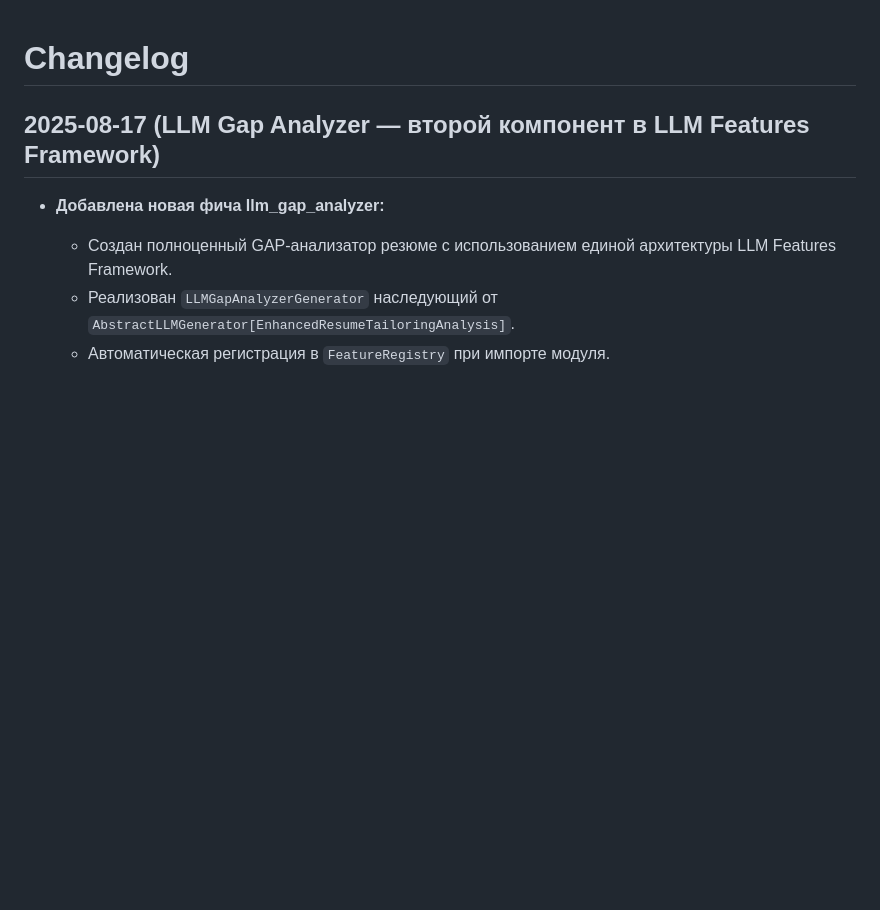
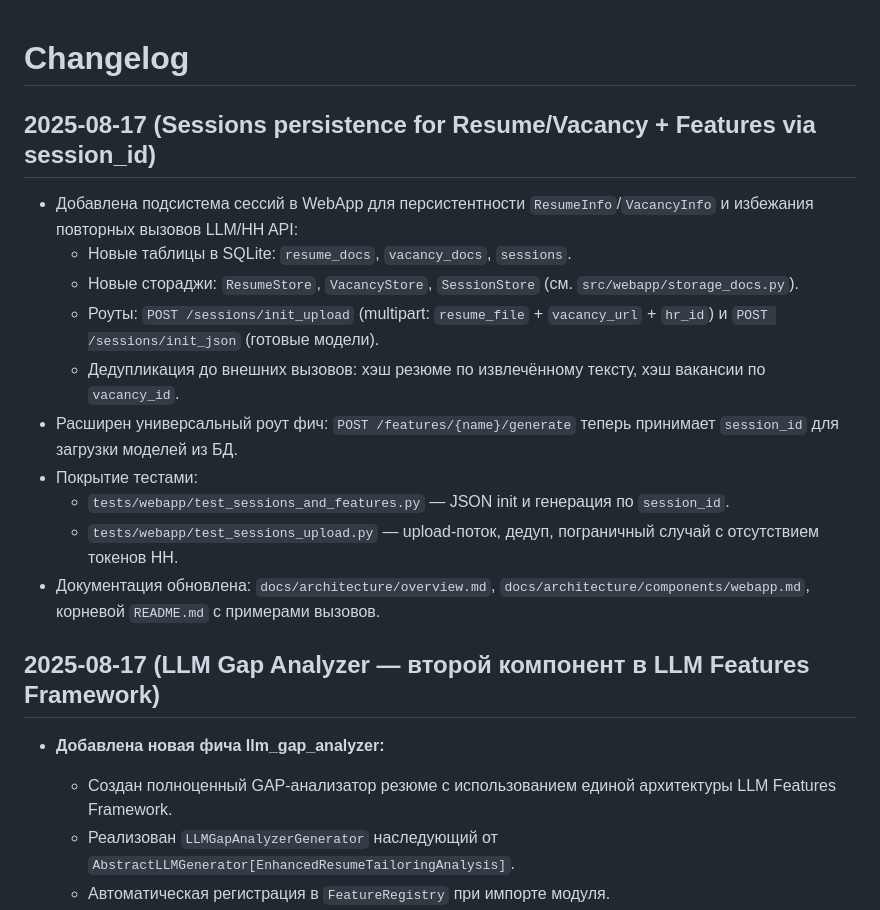
Before and after one commit to Maskedxxx/refactor_gpt_4_mini_hackaton_final, a Markdown page: docs/architecture/changelog.md, the part around the change. Rendered like a GitHub page; blank space fills up the shorter version.

```diff
--- a/docs/architecture/changelog.md
+++ b/docs/architecture/changelog.md
@@ -1,4 +1,17 @@
 # Changelog
+
+## 2025-08-17 (Sessions persistence for Resume/Vacancy + Features via session_id)
+
+- Добавлена подсистема сессий в WebApp для персистентности `ResumeInfo`/`VacancyInfo` и избежания повторных вызовов LLM/HH API:
+  - Новые таблицы в SQLite: `resume_docs`, `vacancy_docs`, `sessions`.
+  - Новые стораджи: `ResumeStore`, `VacancyStore`, `SessionStore` (см. `src/webapp/storage_docs.py`).
+  - Роуты: `POST /sessions/init_upload` (multipart: `resume_file` + `vacancy_url` + `hr_id`) и `POST /sessions/init_json` (готовые модели).
+  - Дедупликация до внешних вызовов: хэш резюме по извлечённому тексту, хэш вакансии по `vacancy_id`.
+- Расширен универсальный роут фич: `POST /features/{name}/generate` теперь принимает `session_id` для загрузки моделей из БД.
+- Покрытие тестами:
+  - `tests/webapp/test_sessions_and_features.py` — JSON init и генерация по `session_id`.
+  - `tests/webapp/test_sessions_upload.py` — upload‑поток, дедуп, пограничный случай с отсутствием токенов HH.
+- Документация обновлена: `docs/architecture/overview.md`, `docs/architecture/components/webapp.md`, корневой `README.md` с примерами вызовов.
 
 ## 2025-08-17 (LLM Gap Analyzer — второй компонент в LLM Features Framework)
 
```
Also changed, not shown: docs/architecture/overview.md (+34 -2 lines), 1 other file.
